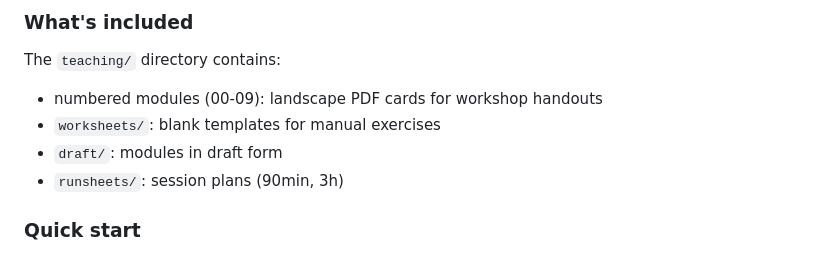
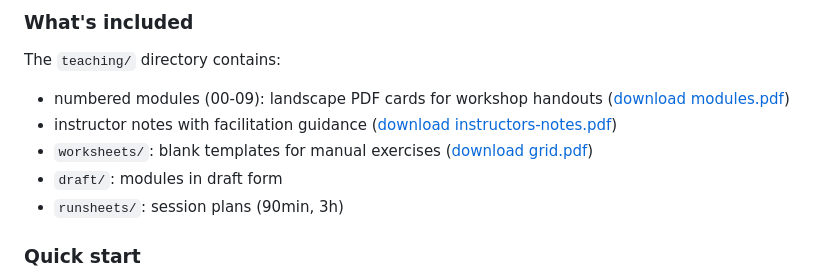
Before and after one commit to ANUcybernetics/my-first-lm, a Markdown page: README.md, the part around the change. GitHub-like rendering.

Commit message:
add links to PDFs in README

```diff
--- a/README.md
+++ b/README.md
@@ -147,8 +147,9 @@ Structured lesson plans and materials for workshops or courses.
 
 The `teaching/` directory contains:
 
-- numbered modules (00-09): landscape PDF cards for workshop handouts
-- `worksheets/`: blank templates for manual exercises
+- numbered modules (00-09): landscape PDF cards for workshop handouts ([download modules.pdf](teaching/out/modules.pdf))
+- instructor notes with facilitation guidance ([download instructors-notes.pdf](teaching/out/instructors-notes.pdf))
+- `worksheets/`: blank templates for manual exercises ([download grid.pdf](teaching/out/worksheets/grid.pdf))
 - `draft/`: modules in draft form
 - `runsheets/`: session plans (90min, 3h)
 
```
